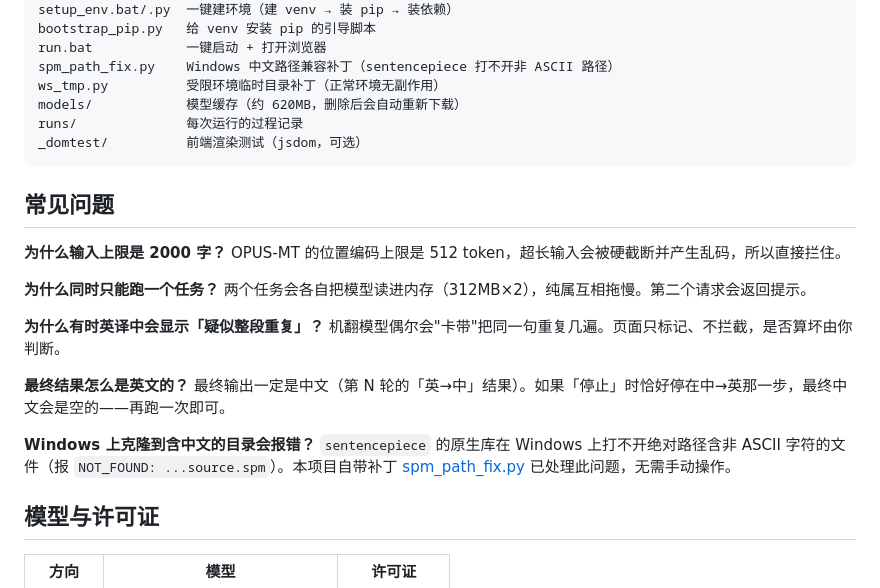
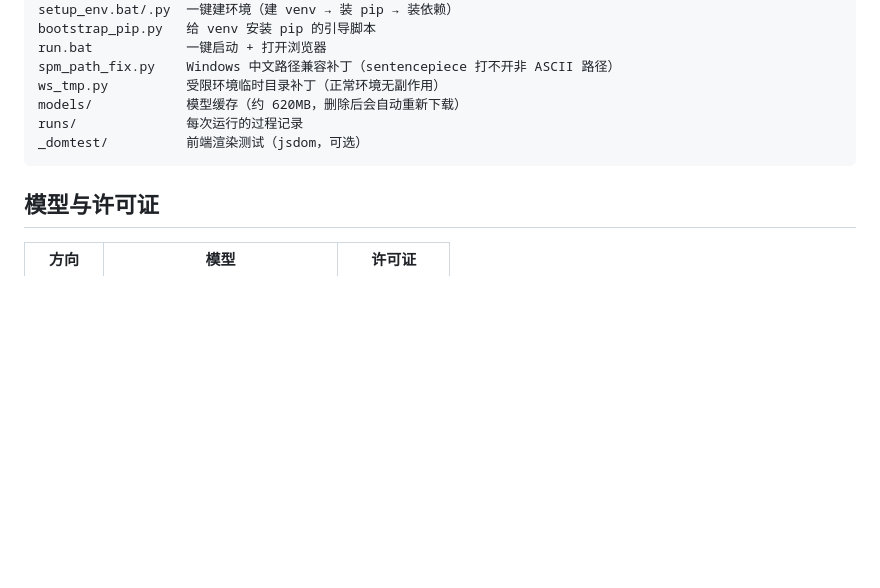
Before and after one commit to AMiLuLu10086/FanYi-FanYiJi, a Markdown page: README.md, the part around the change. GitHub-like rendering; blank space fills up the shorter version.

Commit message:
又更新说明

````diff
--- a/README.md
+++ b/README.md
@@ -119,23 +119,6 @@ runs/              每次运行的过程记录
 _domtest/          前端渲染测试（jsdom，可选）
 ```
 
-## 常见问题
-
-**为什么输入上限是 2000 字？**
-OPUS-MT 的位置编码上限是 512 token，超长输入会被硬截断并产生乱码，所以直接拦住。
-
-**为什么同时只能跑一个任务？**
-两个任务会各自把模型读进内存（312MB×2），纯属互相拖慢。第二个请求会返回提示。
-
-**为什么有时英译中会显示「疑似整段重复」？**
-机翻模型偶尔会"卡带"把同一句重复几遍。页面只标记、不拦截，是否算坏由你判断。
-
-**最终结果怎么是英文的？**
-最终输出一定是中文（第 N 轮的「英→中」结果）。如果「停止」时恰好停在中→英那一步，最终中文会是空的——再跑一次即可。
-
-**Windows 上克隆到含中文的目录会报错？**
-`sentencepiece` 的原生库在 Windows 上打不开绝对路径含非 ASCII 字符的文件（报 `NOT_FOUND: ...source.spm`）。本项目自带补丁 [spm_path_fix.py](spm_path_fix.py) 已处理此问题，无需手动操作。
-
 ## 模型与许可证
 
 | 方向 | 模型 | 许可证 |
````
